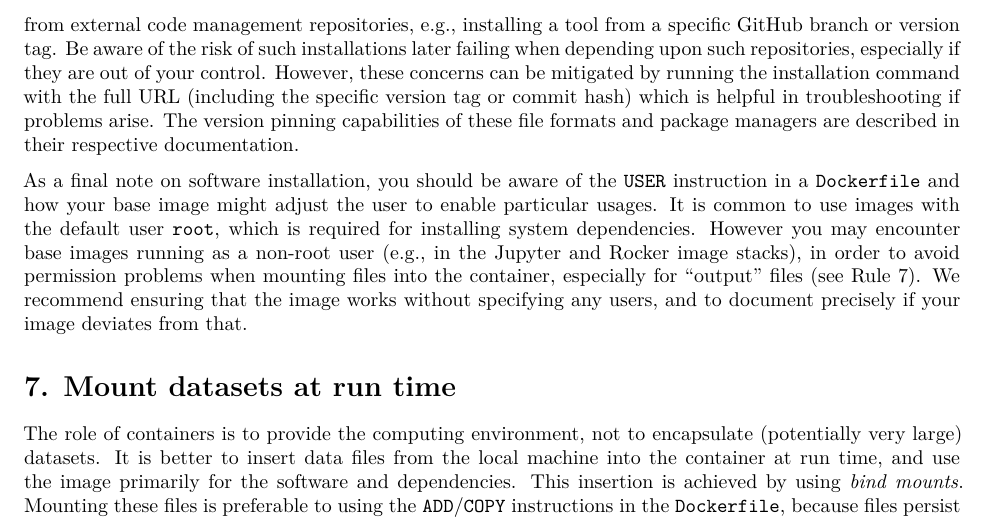
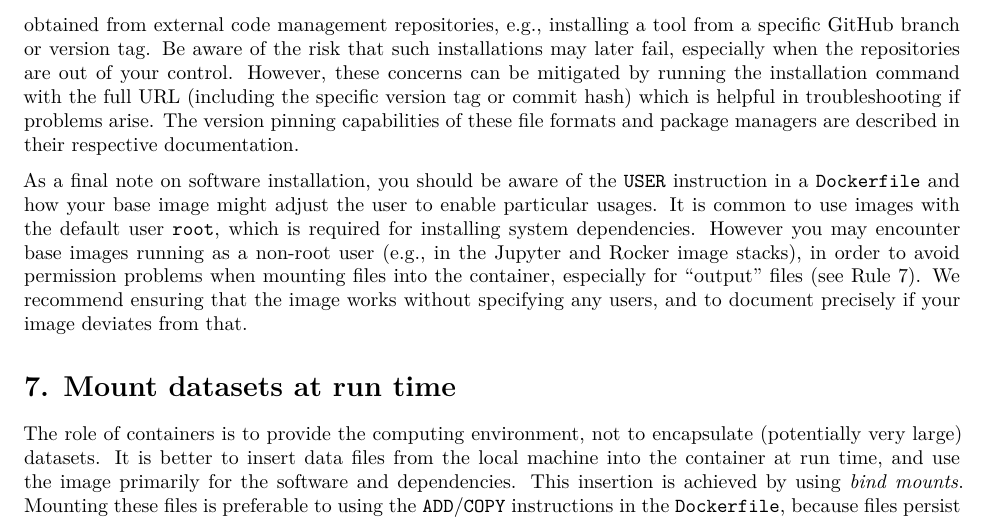
Before and after one commit to nuest/ten-simple-rules-dockerfiles, an R Markdown document (ten-simple-rules-dockerfiles.Rmd): part of page 10 of 19, cut so that both start at the same text. Rendered offline with R 4.5, knitr and Pandoc, then LaTeX, with nearby package versions; drawn as R Markdown's standard PDF in place of the format the file asks for.

Commit message:
Rephrase

```diff
--- a/ten-simple-rules-dockerfiles.Rmd
+++ b/ten-simple-rules-dockerfiles.Rmd
@@ -503,7 +503,7 @@ RUN pip install -r requirements.txt
 This modularization may reduce readability, but provides more flexibility in facillitating different ways of building a reproducible environment, provided the dependency file is under version control in the same repository (see \ruleref{rule:publish}).
 You can also use package managers to install software from source code `COPY`ied into the image (see&nbsp;\ruleref{rule:mount}).
 Finally, you can use many package managers to install software from source obtained from external code management repositories, e.g., installing a tool from a specific GitHub branch or version tag.
-Be aware of the risk of such installations later failing when depending upon such repositories, especially if they are out of your control. However, these concerns can be mitigated by running the installation command with the full URL (including the specific version tag or commit hash) which is helpful in troubleshooting if problems arise.
+Be aware of the risk that such installations may later fail, especially when the repositories are out of your control. However, these concerns can be mitigated by running the installation command with the full URL (including the specific version tag or commit hash) which is helpful in troubleshooting if problems arise.
 The version pinning capabilities of these file formats and package managers are described in their respective documentation.
 
 As a final note on software installation, you should be aware of the [`USER` instruction](https://docs.docker.com/engine/reference/builder/#user) in a `Dockerfile` and how your base image might adjust the user to enable particular usages.
```
